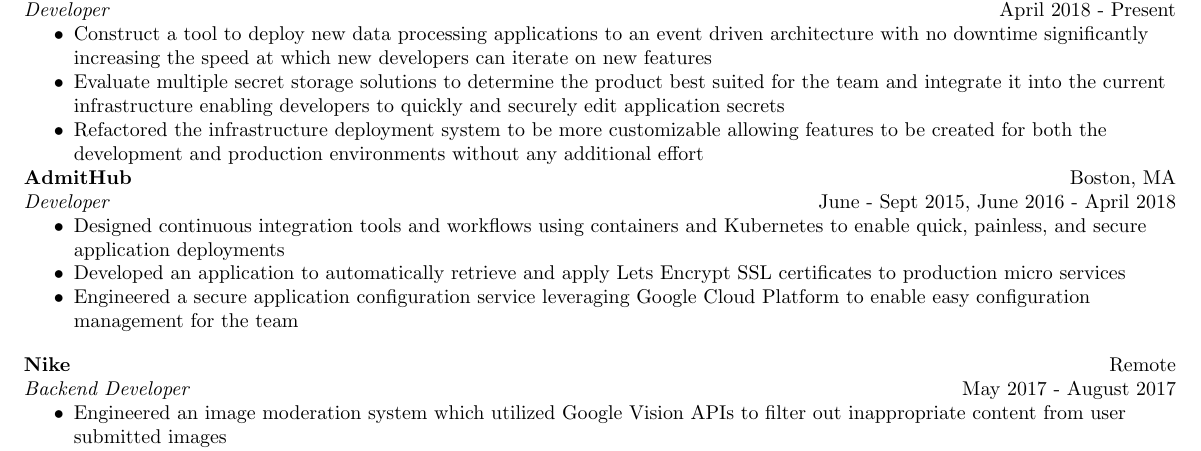
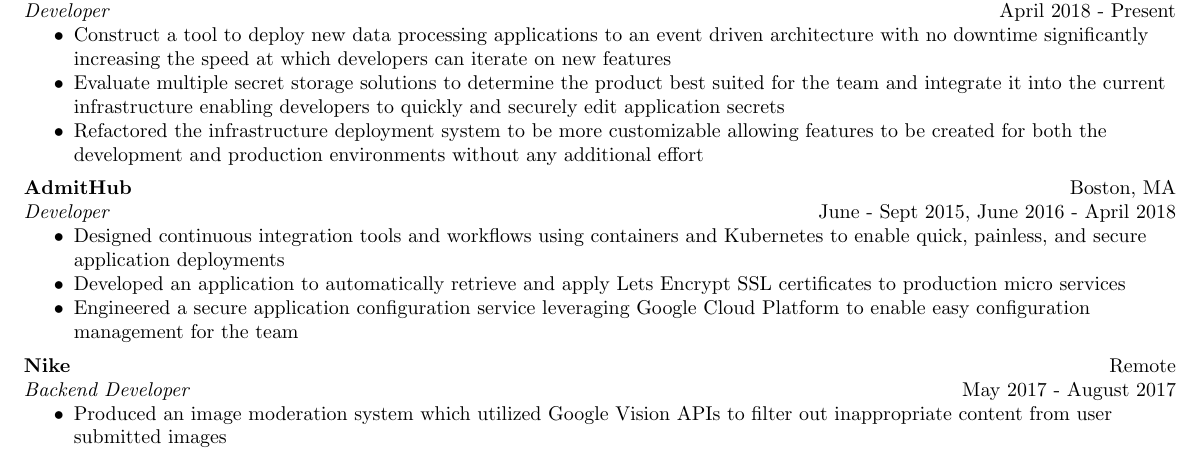
Before and after one commit to Noah-Huppert/resume, a LaTeX CV (resume.tex): part of the page, cut so that both start at the same text. Compiled offline with pdfLaTeX.

Commit message:
removed duplicate 'engineered' verb

```diff
--- a/resume.tex
+++ b/resume.tex
@@ -90,13 +90,12 @@
 % Experience
 \section{Work Experience}
 	% Amino Pay
-	\vspace{1em}
 	\textbf{Amino Payments} \hfill Philadelphia, PA \\
 	\textit{Developer} \hfill April 2018 - Present \\
 	\begin{itemize}
 		\item Construct a tool to deploy new data processing
 		      applications to an event driven architecture with no
-		      downtime significantly increasing the speed at which new
+		      downtime significantly increasing the speed at which
 		      developers can iterate on new features
 	        \item Evaluate multiple secret storage solutions to determine
 		      the product best suited for the team and integrate it
@@ -125,11 +125,11 @@
 	\end{itemize}
 
 	% Nike
-	\vspace{1em}
+	\vspace{0.5em}
 	\textbf{Nike} \hfill Remote \\
 	\textit{Backend Developer} \hfill May 2017 - August 2017 \\
 	\begin{itemize}
-		\item Engineered an image moderation system which utilized
+		\item Produced an image moderation system which utilized
 		      Google Vision APIs to filter out inappropriate content
 		      from user submitted images
 		\item Implemented a REST API using NodeJs and PostgreSQL to
```
Also changed, not shown: resume.tex (1 more changed lines).
